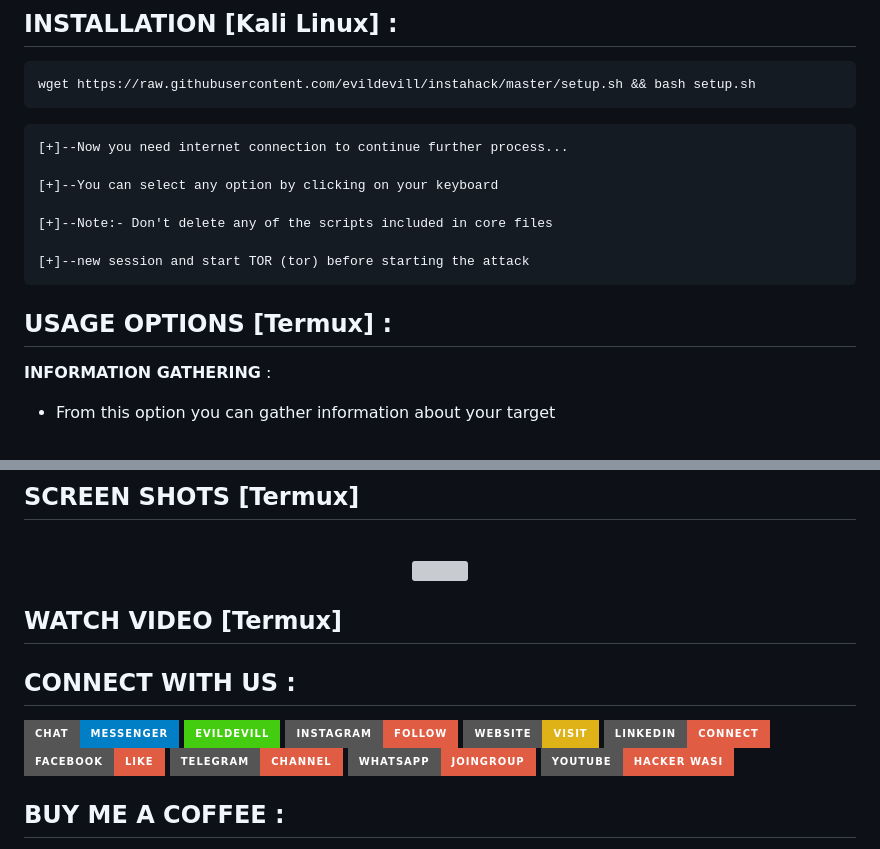
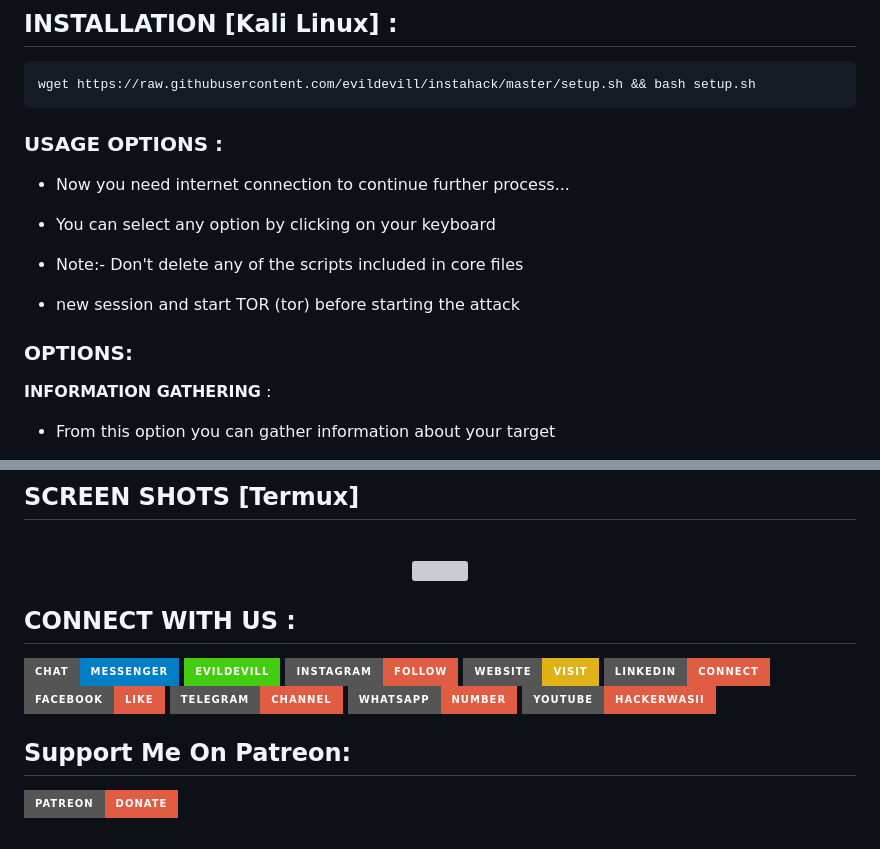
Before and after one commit to evildevill/instahack, a Markdown page: README.md, 2 parts joined by grey strips. Drawn GitHub-style; badges without logos; grey boxes are pictures that could not be loaded.

````diff
--- a/README.md
+++ b/README.md
@@ -95,17 +95,16 @@ wget https://raw.githubusercontent.com/evildevill/instahack/master/setup.sh && b
 ```
 wget https://raw.githubusercontent.com/evildevill/instahack/master/setup.sh && bash setup.sh
 ```
+### USAGE OPTIONS :
+- Now you need internet connection to continue further process...
 
-```
-[+]--Now you need internet connection to continue further process...
+- You can select any option by clicking on your keyboard
 
-[+]--You can select any option by clicking on your keyboard
+- Note:- Don't delete any of the scripts included in core files
 
-[+]--Note:- Don't delete any of the scripts included in core files
+- new session and start TOR (tor) before starting the attack
 
-[+]--new session and start TOR (tor) before starting the attack
-```
-## USAGE OPTIONS [Termux] :
+### OPTIONS:
 
 __INFORMATION GATHERING__ :
 - From this option you can gather information about your target
@@ -132,21 +131,19 @@ __EXIT__ :
 <img width="50%" src="https://raw.githubusercontent.com/evildevill/evildevillpatch/main/assets/instahack.png"/>
 </p>
 
-## WATCH VIDEO [Termux]
-
-
 
 ## CONNECT WITH US :
 
 [![Messenger](https://img.shields.io/badge/Chat-Messenger-blue?style=for-the-badge&logo=messenger)](https://m.me/hackerwasiii)
 <a href="https://github.com/evildevill"><img title="Github" src="https://img.shields.io/badge/evildevill-brightgreen?style=for-the-badge&logo=github"></a>
 [![Instagram](https://img.shields.io/badge/INSTAGRAM-FOLLOW-red?style=for-the-badge&logo=instagram)](https://instagram.com/blckspidr)
-[![Instagram](https://img.shields.io/badge/WEBSITE-VISIT-yellow?style=for-the-badge&logo=blogger)](https://hackerwasii.blogspot.com)
-[![Instagram](https://img.shields.io/badge/LINKEDIN-CONNECT-red?style=for-the-badge&logo=linkedin)](https://linkedin/hackerwasii)
-[![Instagram](https://img.shields.io/badge/FACEBOOK-LIKE-red?style=for-the-badge&logo=facebook)](https://facebook.com/StanicDevil)
+[![Instagram](https://img.shields.io/badge/WEBSITE-VISIT-yellow?style=for-the-badge&logo=blogger)](https://hackerwasii.com)
+[![Instagram](https://img.shields.io/badge/LINKEDIN-CONNECT-red?style=for-the-badge&logo=linkedin)](https://linkedin.com/in/hackerwasii)
+[![Instagram](https://img.shields.io/badge/FACEBOOK-LIKE-red?style=for-the-badge&logo=facebook)](https://facebook.com/hackerwasii)
 [![Instagram](https://img.shields.io/badge/TELEGRAM-CHANNEL-red?style=for-the-badge&logo=telegram)](https://t.me/blckspidr)
-[![Instagram](https://img.shields.io/badge/WHATSAPP-JOINGROUP-red?style=for-the-badge&logo=whatsapp)](https://wa.me/923137119351)
-<a href="https://youtube.com/HackerWasii"><img title="YouTube" src="https://img.shields.io/badge/YouTube-Hacker wasi-red?style=for-the-badge&logo=Youtube"></a>
+[![Instagram](https://img.shields.io/badge/WHATSAPP-Number-red?style=for-the-badge&logo=whatsapp)](https://wa.me/923137119351)
+<a href="https://youtube.com/Hackerwasii"><img title="YouTube" src="https://img.shields.io/badge/YouTube-Hackerwasii-red?style=for-the-badge&logo=Youtube"></a>
 
-## BUY ME A COFFEE :
+## Support Me On Patreon:
+[![Patreon](https://img.shields.io/badge/Patreon-DONATE-red?style=for-the-badge&logo=patreon)](https://www.patreon.com/hackerwasii)
 
````
Also changed, not shown: other parts of README.md (+10 -13 lines).
